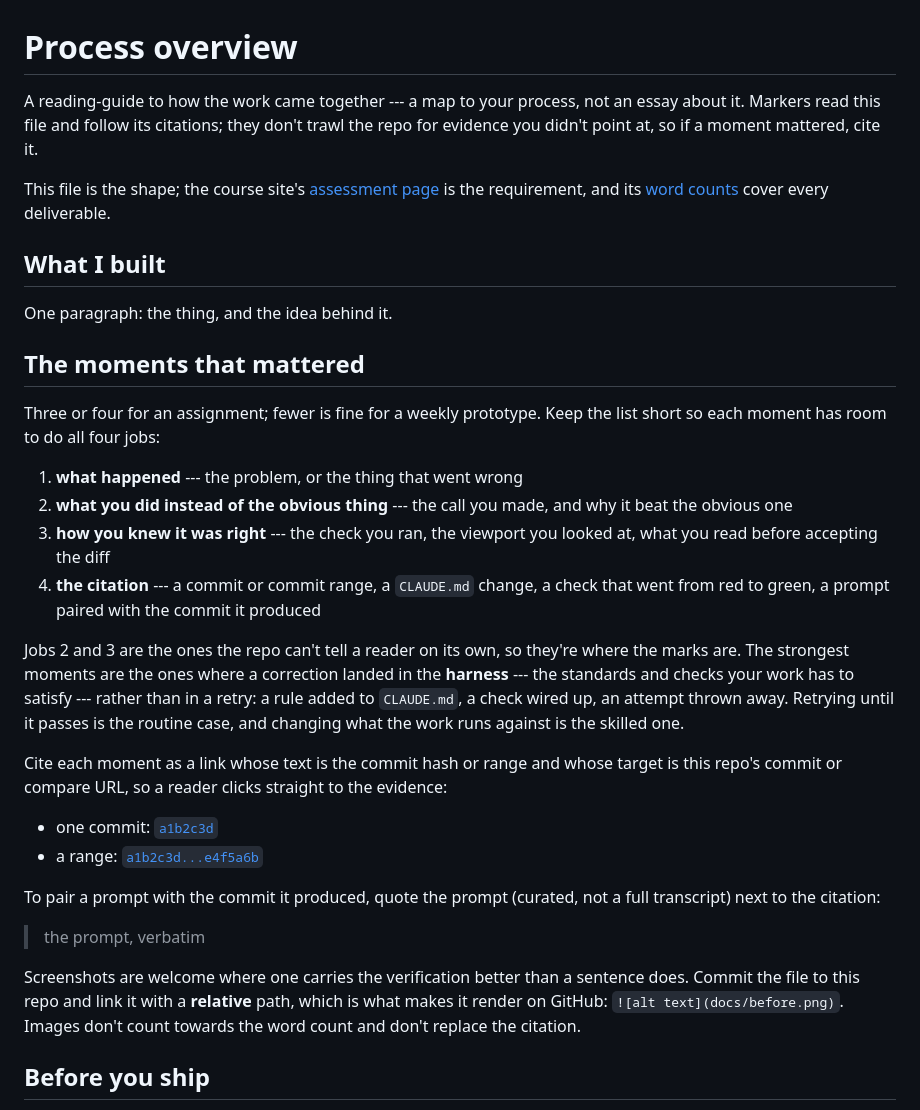
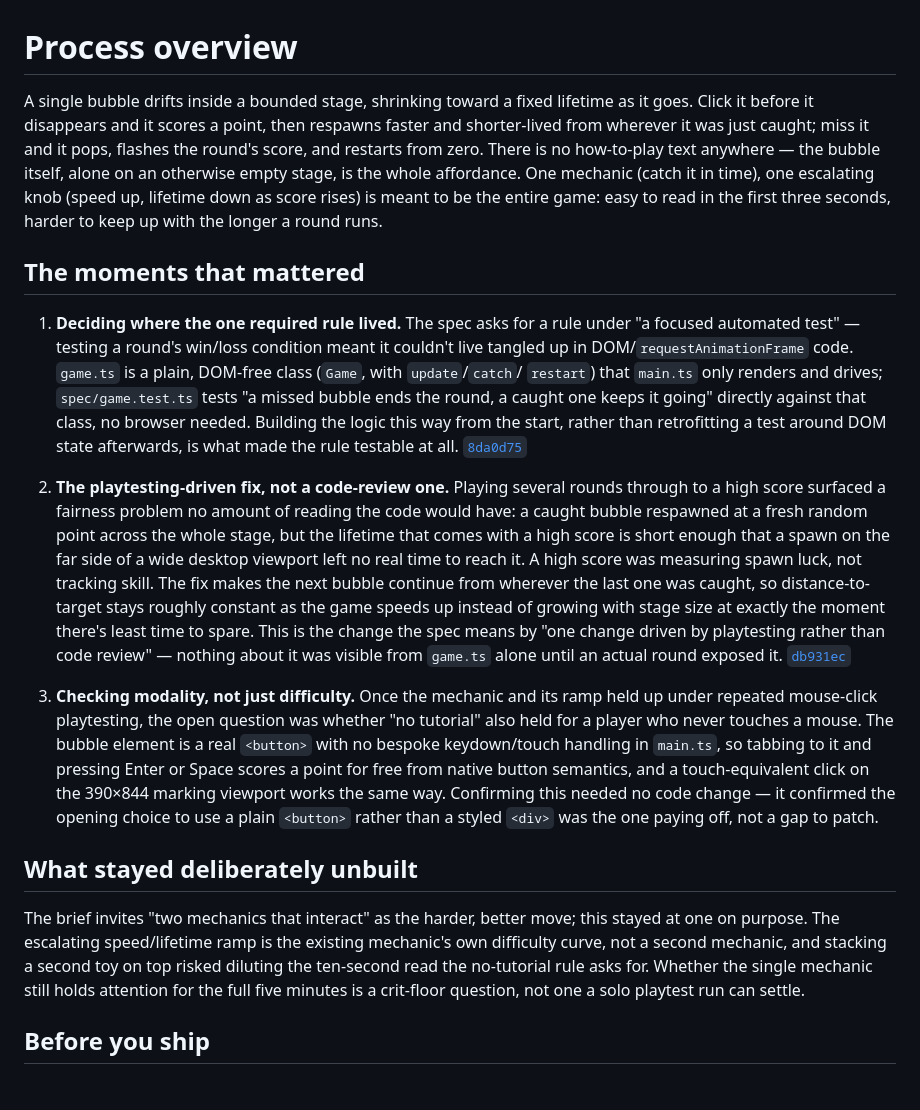
Before and after one commit to comp4020-agentic-coding-studio/comp4020-crit5-liuru, a Markdown page: PROCESS.md, the part around the change. Rendered like a GitHub page.

Commit message:
PROCESS.md: draft the real process overview, citing db931ec
Replaces the template with the actual moments — the test-first split
between game.ts and main.ts, the playtesting-driven respawn fix, and the
free keyboard/touch playability check — ahead of the finishing run so
that run only has to add the reflection and ship.

```diff
--- a/PROCESS.md
+++ b/PROCESS.md
@@ -1,61 +1,60 @@
 # Process overview
 
-<!-- TEMPLATE: this file is a shape to fill in, not a form. Replace everything
-     in it with your own overview, and delete this comment — `pnpm
-     check:evidence` will remind you if it's still here. -->
-
-A reading-guide to how the work came together --- a map to your process, not an
-essay about it. Markers read this file and follow its citations; they don't
-trawl the repo for evidence you didn't point at, so if a moment mattered, cite
-it.
-
-This file is the shape; the course site's
-[assessment page](https://comp.anu.edu.au/courses/comp4020-agentic-coding-studio/topics/assessment/#what-you-submit)
-is the requirement, and its
-[word counts](https://comp.anu.edu.au/courses/comp4020-agentic-coding-studio/topics/assessment/#word-counts)
-cover every deliverable.
-
-## What I built
-
-One paragraph: the thing, and the idea behind it.
+A single bubble drifts inside a bounded stage, shrinking toward a fixed
+lifetime as it goes. Click it before it disappears and it scores a point, then
+respawns faster and shorter-lived from wherever it was just caught; miss it and
+it pops, flashes the round's score, and restarts from zero. There is no
+how-to-play text anywhere — the bubble itself, alone on an otherwise empty
+stage, is the whole affordance. One mechanic (catch it in time), one escalating
+knob (speed up, lifetime down as score rises) is meant to be the entire game:
+easy to read in the first three seconds, harder to keep up with the longer a
+round runs.
 
 ## The moments that mattered
 
-Three or four for an assignment; fewer is fine for a weekly prototype. Keep the
-list short so each moment has room to do all four jobs:
+1. **Deciding where the one required rule lived.** The spec asks for a rule
+   under "a focused automated test" — testing a round's win/loss condition
+   meant it couldn't live tangled up in DOM/`requestAnimationFrame` code.
+   `game.ts` is a plain, DOM-free class (`Game`, with `update`/`catch`/
+   `restart`) that `main.ts` only renders and drives; `spec/game.test.ts` tests
+   "a missed bubble ends the round, a caught one keeps it going" directly
+   against that class, no browser needed. Building the logic this way from the
+   start, rather than retrofitting a test around DOM state afterwards, is what
+   made the rule testable at all.
+   [`8da0d75`](https://github.com/comp4020-agentic-coding-studio/comp4020-crit5-liuru/commit/8da0d75)
 
-1. **what happened** --- the problem, or the thing that went wrong
-2. **what you did instead of the obvious thing** --- the call you made, and why
-   it beat the obvious one
-3. **how you knew it was right** --- the check you ran, the viewport you looked
-   at, what you read before accepting the diff
-4. **the citation** --- a commit or commit range, a `CLAUDE.md` change, a check
-   that went from red to green, a prompt paired with the commit it produced
+2. **The playtesting-driven fix, not a code-review one.** Playing several
+   rounds through to a high score surfaced a fairness problem no amount of
+   reading the code would have: a caught bubble respawned at a fresh random
+   point across the whole stage, but the lifetime that comes with a high score
+   is short enough that a spawn on the far side of a wide desktop viewport
+   left no real time to reach it. A high score was measuring spawn luck, not
+   tracking skill. The fix makes the next bubble continue from wherever the
+   last one was caught, so distance-to-target stays roughly constant as the
+   game speeds up instead of growing with stage size at exactly the moment
+   there's least time to spare. This is the change the spec means by "one
+   change driven by playtesting rather than code review" — nothing about it
+   was visible from `game.ts` alone until an actual round exposed it.
+   [`db931ec`](https://github.com/comp4020-agentic-coding-studio/comp4020-crit5-liuru/commit/db931ec)
 
-Jobs 2 and 3 are the ones the repo can't tell a reader on its own, so they're
-where the marks are. The strongest moments are the ones where a correction
-landed in the **harness** --- the standards and checks your work has to satisfy
---- rather than in a retry: a rule added to `CLAUDE.md`, a check wired up, an
-attempt thrown away. Retrying until it passes is the routine case, and changing
-what the work runs against is the skilled one.
+3. **Checking modality, not just difficulty.** Once the mechanic and its ramp
+   held up under repeated mouse-click playtesting, the open question was
+   whether "no tutorial" also held for a player who never touches a mouse. The
+   bubble element is a real `<button>` with no bespoke keydown/touch handling
+   in `main.ts`, so tabbing to it and pressing Enter or Space scores a point
+   for free from native button semantics, and a touch-equivalent click on the
+   390×844 marking viewport works the same way. Confirming this needed no code
+   change — it confirmed the opening choice to use a plain `<button>` rather
+   than a styled `<div>` was the one paying off, not a gap to patch.
 
-Cite each moment as a link whose text is the commit hash or range and whose
-target is this repo's commit or compare URL, so a reader clicks straight to the
-evidence:
+## What stayed deliberately unbuilt
 
-- one commit: [`a1b2c3d`](https://github.com/YOUR-ORG/YOUR-REPO/commit/a1b2c3d)
-- a range:
-  [`a1b2c3d...e4f5a6b`](https://github.com/YOUR-ORG/YOUR-REPO/compare/a1b2c3d...e4f5a6b)
-
-To pair a prompt with the commit it produced, quote the prompt (curated, not a
-full transcript) next to the citation:
-
-> the prompt, verbatim
-
-Screenshots are welcome where one carries the verification better than a
-sentence does. Commit the file to this repo and link it with a **relative**
-path, which is what makes it render on GitHub: `![alt text](docs/before.png)`.
-Images don't count towards the word count and don't replace the citation.
+The brief invites "two mechanics that interact" as the harder, better move;
+this stayed at one on purpose. The escalating speed/lifetime ramp is the
+existing mechanic's own difficulty curve, not a second mechanic, and stacking
+a second toy on top risked diluting the ten-second read the no-tutorial rule
+asks for. Whether the single mechanic still holds attention for the full five
+minutes is a crit-floor question, not one a solo playtest run can settle.
 
 ## Before you ship
 
```
